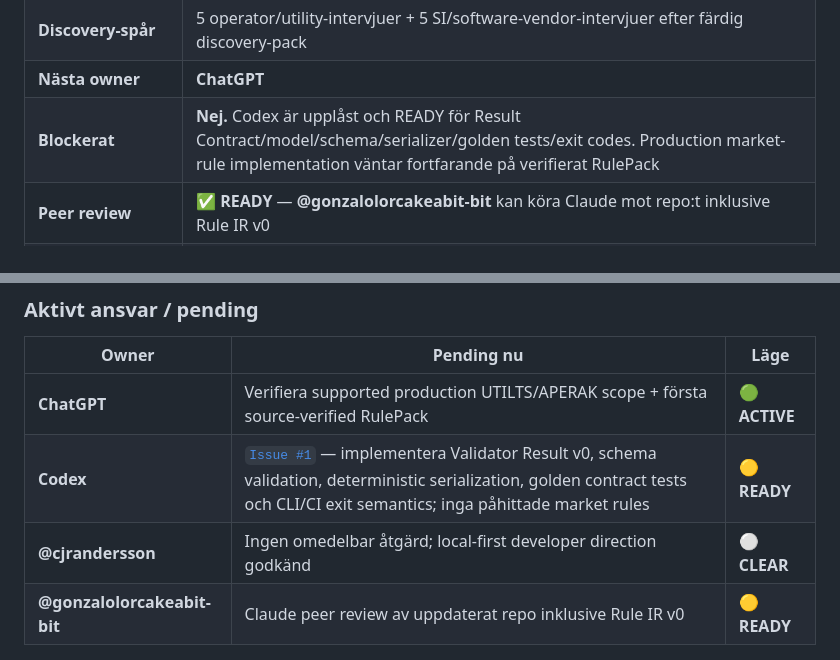
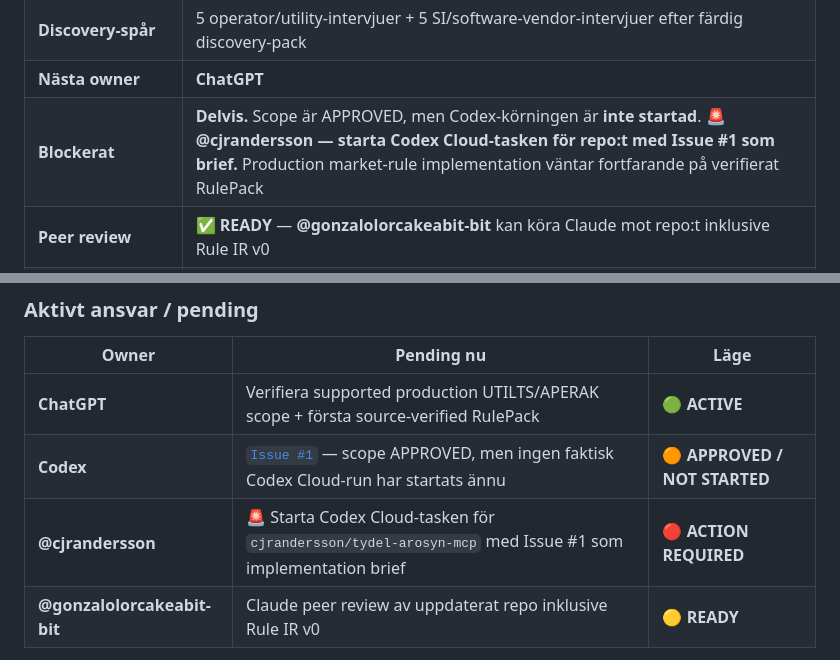
Before and after one commit to cjrandersson/tydel-arosyn-mcp, a Markdown page: README.md, 2 parts joined by grey strips. Drawn GitHub-style.

Commit message:
cockpit: show Codex approved but not started

```diff
--- a/README.md
+++ b/README.md
@@ -35,7 +35,7 @@ Se [`docs/product/positioning.md`](docs/product/positioning.md), [`Decision 0005
 | **Developer direction** | ✅ **APPROVED** — local-first CLI / CI / GitHub Action; `<15 ms` är benchmark target |
 | **Discovery-spår** | 5 operator/utility-intervjuer + 5 SI/software-vendor-intervjuer efter färdig discovery-pack |
 | **Nästa owner** | **ChatGPT** |
-| **Blockerat** | **Nej.** Codex är upplåst och READY för Result Contract/model/schema/serializer/golden tests/exit codes. Production market-rule implementation väntar fortfarande på verifierat RulePack |
+| **Blockerat** | **Delvis.** Scope är APPROVED, men Codex-körningen är **inte startad**. 🚨 **@cjrandersson — starta Codex Cloud-tasken för repo:t med Issue #1 som brief.** Production market-rule implementation väntar fortfarande på verifierat RulePack |
 | **Peer review** | ✅ **READY** — **@gonzalolorcakeabit-bit** kan köra Claude mot repo:t inklusive Rule IR v0 |
 | **Nästa milestone** | **M1 — UTILTS/APERAK deterministic conformance vertical slice** |
 | **Senast uppdaterad** | **2026-10-07** |
@@ -45,8 +45,8 @@ Se [`docs/product/positioning.md`](docs/product/positioning.md), [`Decision 0005
 | Owner | Pending nu | Läge |
 |---|---|---|
 | **ChatGPT** | Verifiera supported production UTILTS/APERAK scope + första source-verified RulePack | 🟢 **ACTIVE** |
-| **Codex** | [`Issue #1`](https://github.com/cjrandersson/tydel-arosyn-mcp/issues/1) — implementera Validator Result v0, schema validation, deterministic serialization, golden contract tests och CLI/CI exit semantics; inga påhittade market rules | 🟡 **READY** |
-| **@cjrandersson** | Ingen omedelbar åtgärd; local-first developer direction godkänd | ⚪ **CLEAR** |
+| **Codex** | [`Issue #1`](https://github.com/cjrandersson/tydel-arosyn-mcp/issues/1) — scope APPROVED, men ingen faktisk Codex Cloud-run har startats ännu | 🟠 **APPROVED / NOT STARTED** |
+| **@cjrandersson** | 🚨 Starta Codex Cloud-tasken för `cjrandersson/tydel-arosyn-mcp` med Issue #1 som implementation brief | 🔴 **ACTION REQUIRED** |
 | **@gonzalolorcakeabit-bit** | Claude peer review av uppdaterat repo inklusive Rule IR v0 | 🟡 **READY** |
 
 > **Ownership rule:** inget får markeras `pending`, `blocked`, `waiting` eller `next` utan explicit owner. Om Robin behöver agera ska det stå `🚨 @cjrandersson — <åtgärd>`.
```
